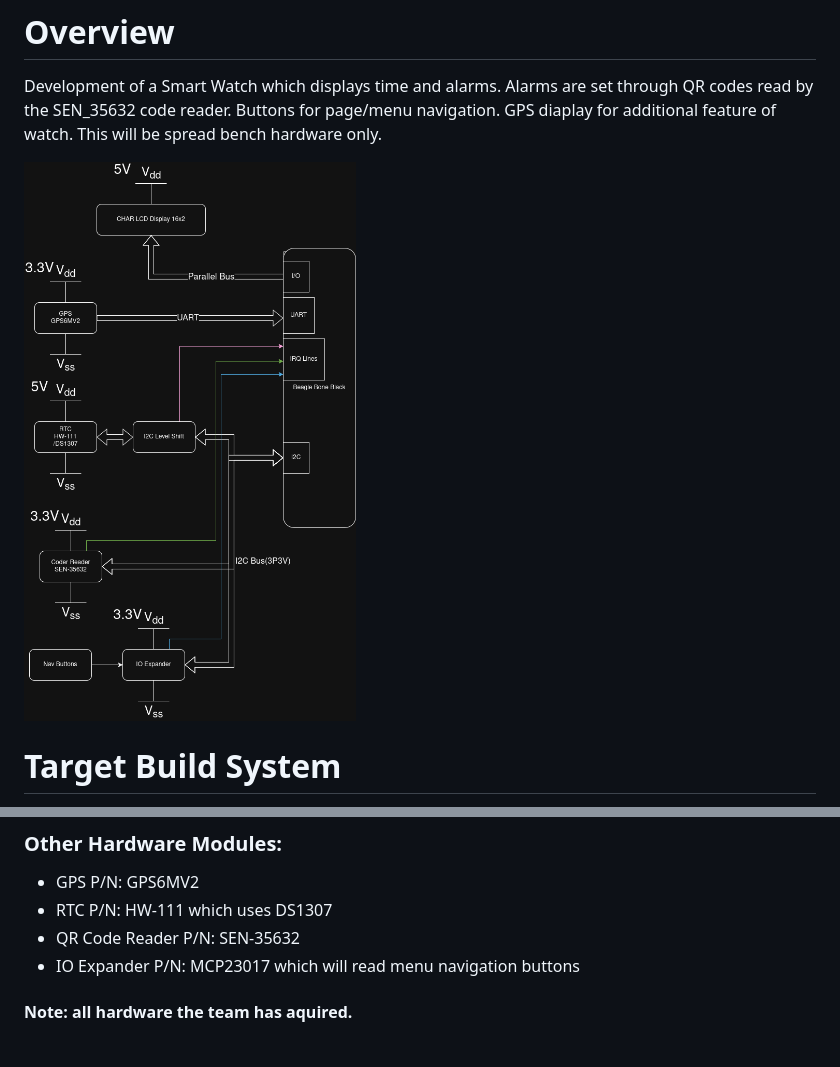
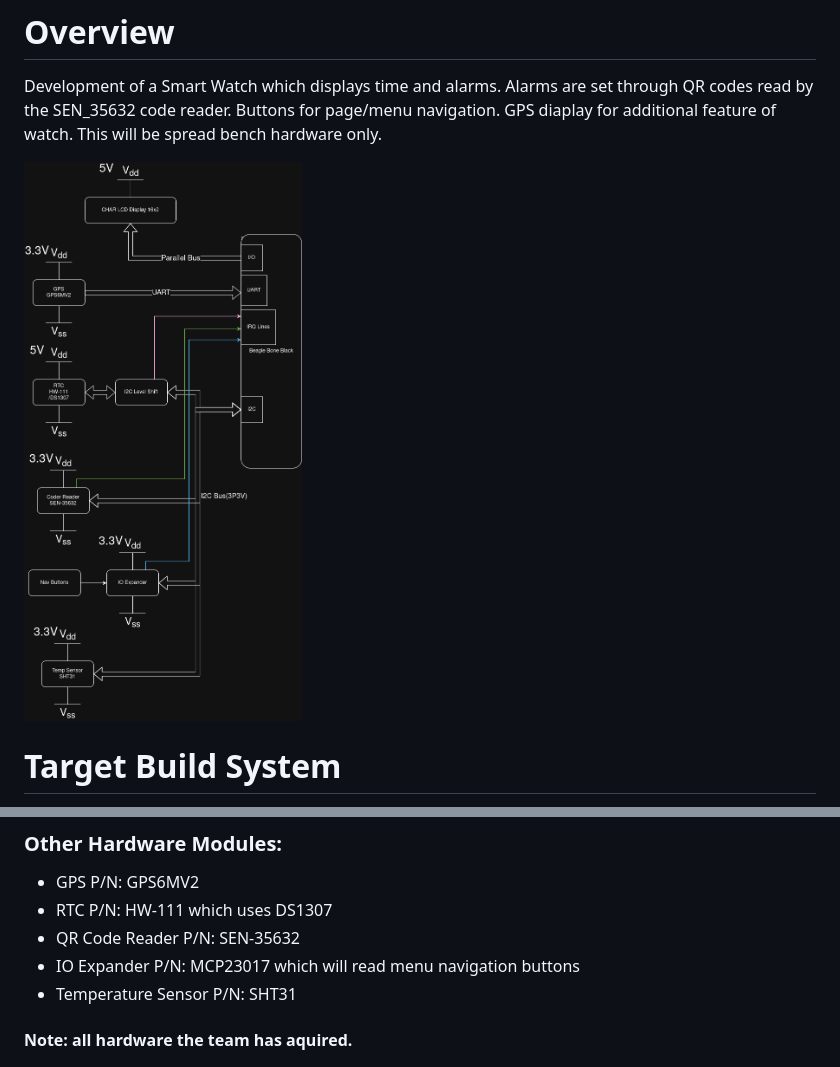
Before and after one commit to 0xBEE5-ClintFurrer/Final_Project_Overview_Furrer_Moreno, a Markdown page: README.md, 2 parts joined by grey strips. Drawn GitHub-style; pictures changed too: FinalProjectBlockDiagram.drawio.png (added), Untitled Diagram.drawio.png (deleted).

Commit message:
Updated hardware list and diagram

```diff
--- a/README.md
+++ b/README.md
@@ -1,7 +1,7 @@
 # Overview
 Development of a Smart Watch which displays time and alarms. Alarms are set through QR codes read by the SEN_35632 code reader. Buttons for page/menu navigation. GPS diaplay for additional feature of watch. This will be spread bench hardware only.
 
-![alt text](<Untitled Diagram.drawio.png>)
+![alt text](FinalProjectBlockDiagram.drawio.png)
 # Target Build System
 using buildroot.
 
@@ -13,6 +13,7 @@ using buildroot.
 - RTC P/N: HW-111 which uses DS1307
 - QR Code Reader P/N: SEN-35632
 - IO Expander P/N: MCP23017 which will read menu navigation buttons
+- Temperature Sensor P/N: SHT31
 #### Note: all hardware the team has aquired.
 
 # Open Source Projects Used
```
